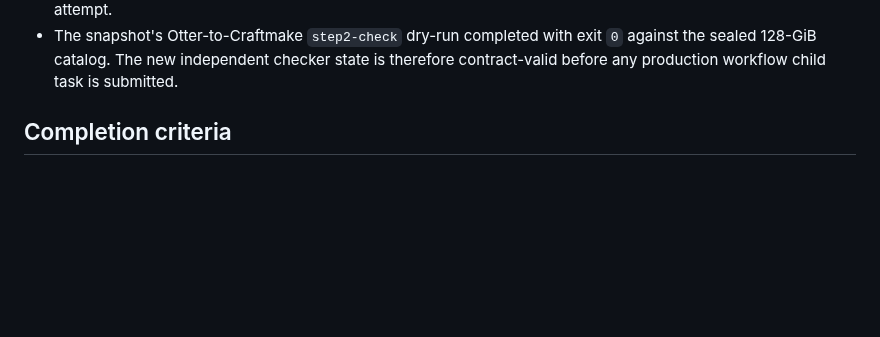
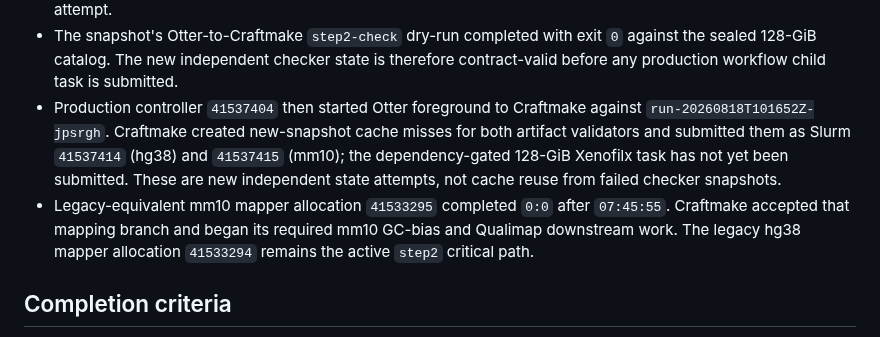
Before and after one commit to rainoffallingstar/otter-release, a Markdown page: docs/notes/2026-08-16-gate6-bs-pdx-craftmake-execution.md, the part around the change. GitHub-like rendering; blank space fills up the shorter version.

Commit message:
docs: record 128GiB checker and legacy progress
Record newly submitted independent checker validation and accepted legacy mm10
mapping before monitoring the remaining execution paths.

```diff
--- a/docs/notes/2026-08-16-gate6-bs-pdx-craftmake-execution.md
+++ b/docs/notes/2026-08-16-gate6-bs-pdx-craftmake-execution.md
@@ -513,6 +513,16 @@ compatibility path.
   `0` against the sealed 128-GiB catalog. The new independent checker state is
   therefore contract-valid before any production workflow child task is
   submitted.
+- Production controller `41537404` then started Otter foreground to Craftmake
+  against `run-20260818T101652Z-jpsrgh`. Craftmake created new-snapshot cache
+  misses for both artifact validators and submitted them as Slurm `41537414`
+  (hg38) and `41537415` (mm10); the dependency-gated 128-GiB Xenofilx task has
+  not yet been submitted. These are new independent state attempts, not cache
+  reuse from failed checker snapshots.
+- Legacy-equivalent mm10 mapper allocation `41533295` completed `0:0` after
+  `07:45:55`. Craftmake accepted that mapping branch and began its required
+  mm10 GC-bias and Qualimap downstream work. The legacy hg38 mapper allocation
+  `41533294` remains the active `step2` critical path.
 
 ## Completion criteria
 
```
